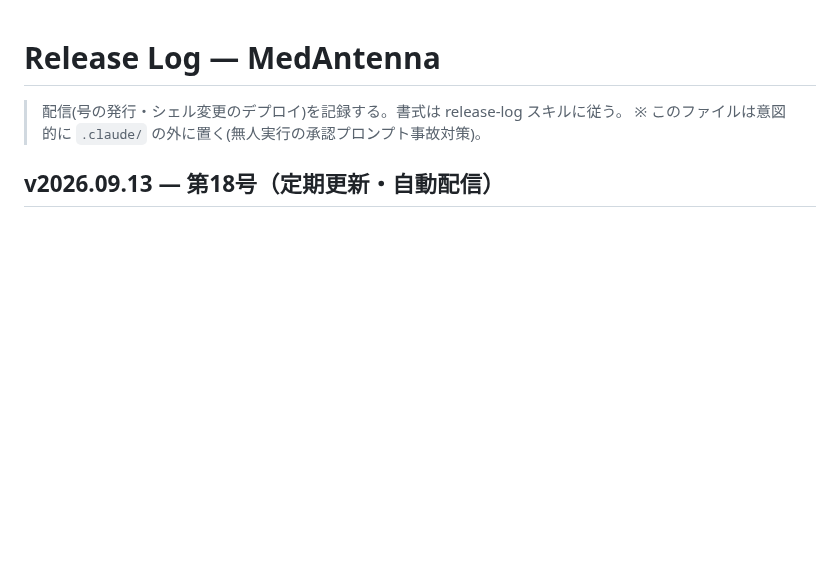
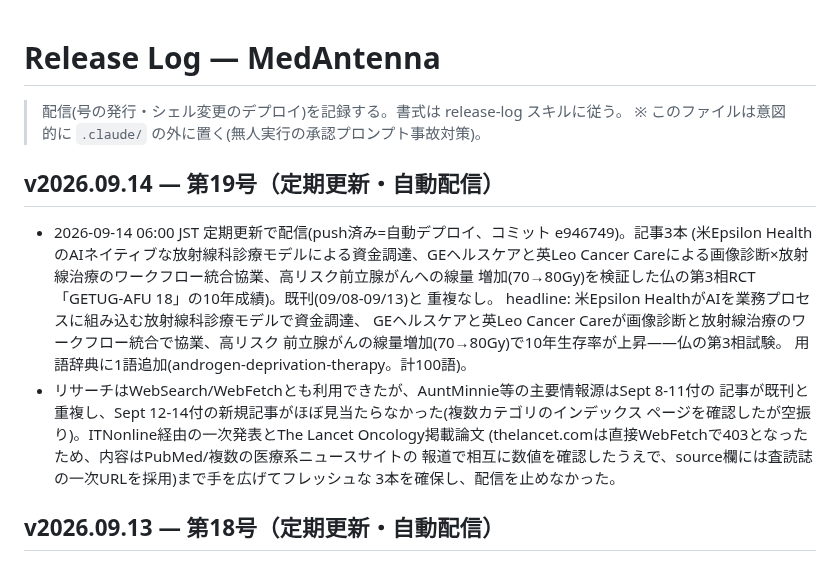
Before and after one commit to murakami-kaito-dev/MedAntenna, a Markdown page: docs/release-log.md, the part around the change. Drawn GitHub-style; blank space fills up the shorter version.

Commit message:
docs(release-log): receive v2026.09.14 を記録
Co-Authored-By: Claude Sonnet 5 <noreply@anthropic.com>
Claude-Session: https://claude.ai/code/session_01QwhsYCRMSjEVRryqBrBS8r

```diff
--- a/docs/release-log.md
+++ b/docs/release-log.md
@@ -2,6 +2,24 @@
 
 > 配信(号の発行・シェル変更のデプロイ)を記録する。書式は release-log スキルに従う。
 > ※ このファイルは意図的に `.claude/` の外に置く(無人実行の承認プロンプト事故対策)。
+
+## v2026.09.14 — 第19号（定期更新・自動配信）
+
+- 2026-09-14 06:00 JST 定期更新で配信(push済み=自動デプロイ、コミット e946749)。記事3本
+  (米Epsilon HealthのAIネイティブな放射線科診療モデルによる資金調達、GEヘルスケアと英Leo
+  Cancer Careによる画像診断×放射線治療のワークフロー統合協業、高リスク前立腺がんへの線量
+  増加(70→80Gy)を検証した仏の第3相RCT「GETUG-AFU 18」の10年成績)。既刊(09/08-09/13)と
+  重複なし。
+  headline: 米Epsilon HealthがAIを業務プロセスに組み込む放射線科診療モデルで資金調達、
+  GEヘルスケアと英Leo Cancer Careが画像診断と放射線治療のワークフロー統合で協業、高リスク
+  前立腺がんの線量増加(70→80Gy)で10年生存率が上昇――仏の第3相試験。
+  用語辞典に1語追加(androgen-deprivation-therapy。計100語)。
+- リサーチはWebSearch/WebFetchとも利用できたが、AuntMinnie等の主要情報源はSept 8-11付の
+  記事が既刊と重複し、Sept 12-14付の新規記事がほぼ見当たらなかった(複数カテゴリのインデックス
+  ページを確認したが空振り)。ITNonline経由の一次発表とThe Lancet Oncology掲載論文
+  (thelancet.comは直接WebFetchで403となったため、内容はPubMed/複数の医療系ニュースサイトの
+  報道で相互に数値を確認したうえで、source欄には査読誌の一次URLを採用)まで手を広げてフレッシュな
+  3本を確保し、配信を止めなかった。
 
 ## v2026.09.13 — 第18号（定期更新・自動配信）
 
```
